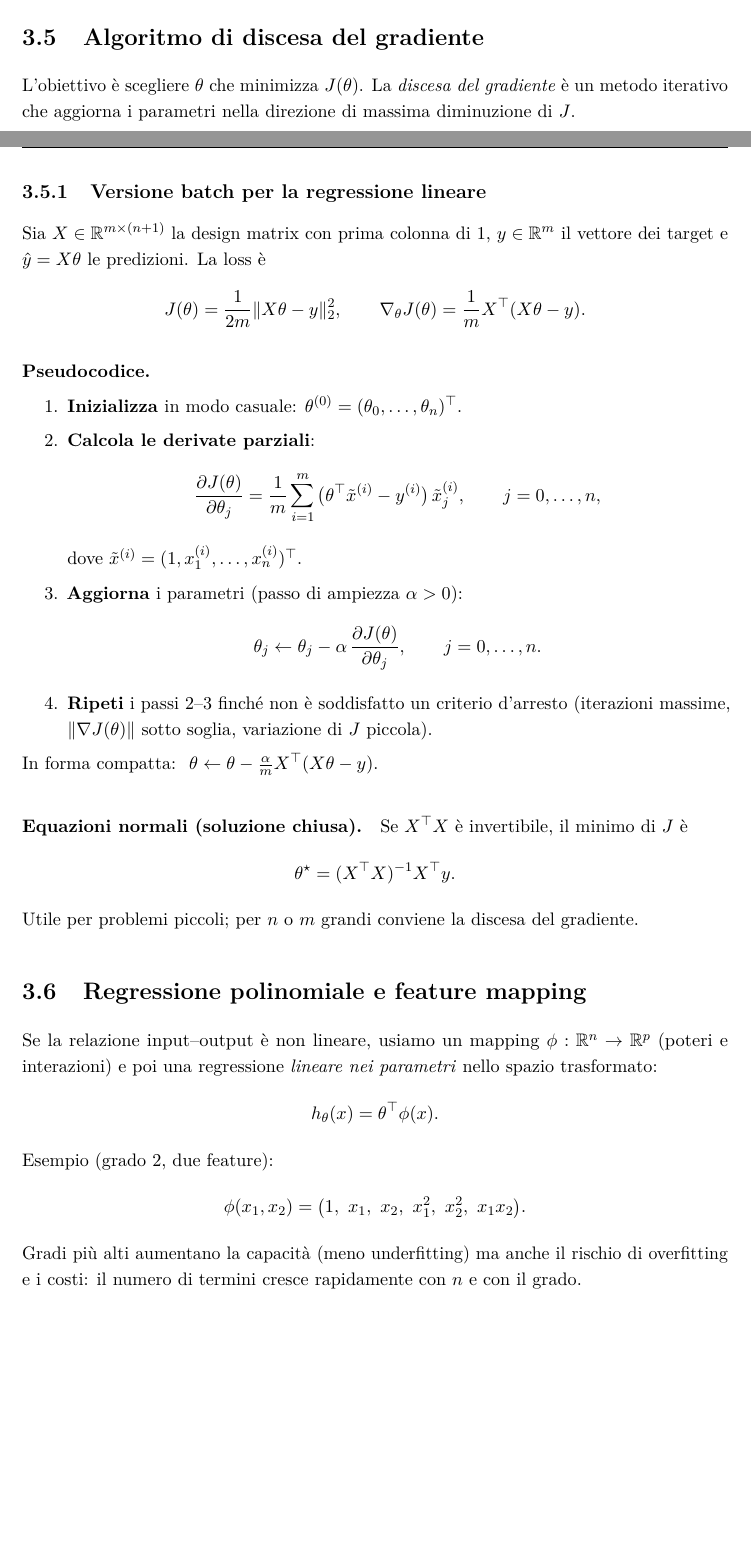
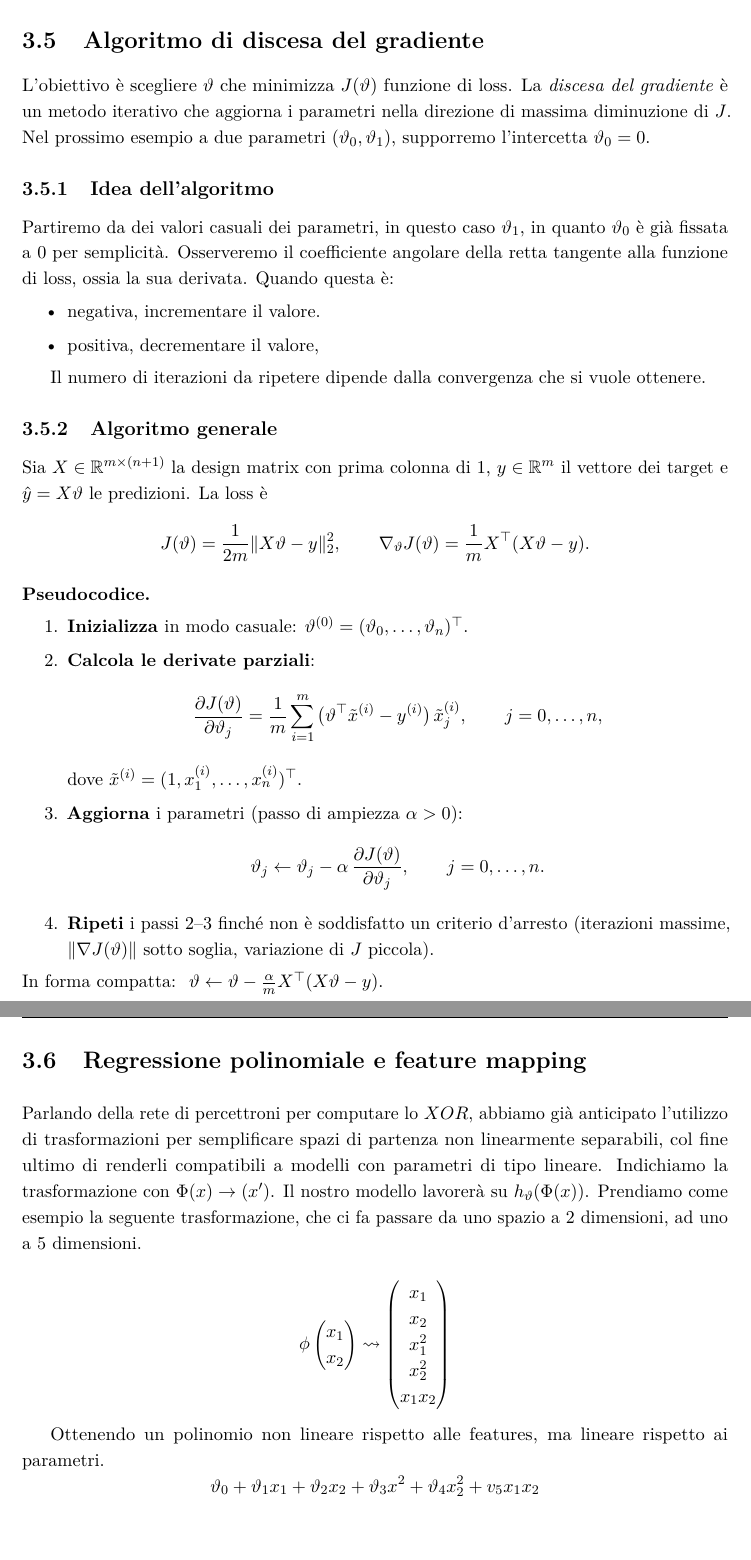
Before and after one commit to emanuelegaliano/Machine-Learning, a LaTeX book (notes/Machine Learning.tex, which reads notes/capitolo3.tex): two parts of pages 32 and 33 of 34 before the commit and two parts of pages 33 and 34 of 36 after it, joined at a grey line, cut so that both start at the same text, the shorter picture padded with empty space. Compiled offline with pdfLaTeX.

Commit message:
modifiche appunti

```diff
--- a/notes/capitolo3.tex
+++ b/notes/capitolo3.tex
@@ -74,57 +78,70 @@ Le statistiche \((\mu_j,\sigma_j,x_j^{\min},x_j^{\max})\) si calcolano solo sul
 si riusano (senza ricalcolarle) su validation/test, per evitare data leakage.
 
 \section{Algoritmo di discesa del gradiente}
-L’obiettivo è scegliere \(\theta\) che minimizza \(J(\theta)\). La \emph{discesa del gradiente}
+L’obiettivo è scegliere \(\vartheta\) che minimizza \(J(\vartheta)\) funzione di loss. La \emph{discesa del gradiente}
 è un metodo iterativo che aggiorna i parametri nella direzione di massima diminuzione di \(J\).
+Nel prossimo esempio a due parametri ($\vartheta_0, \vartheta_1$), supporremo l'intercetta $\vartheta_0 = 0$.
 
-\subsection{Versione batch per la regressione lineare}
+\subsection{Idea dell'algoritmo}
+Partiremo da dei valori casuali dei parametri, in questo caso $\vartheta_1$, in quanto $\vartheta_0$ è già fissata a 0 per semplicità.
+Osserveremo il coefficiente angolare della retta tangente alla funzione di loss, ossia la sua derivata. Quando questa è:
+\begin{itemize}
+	\item negativa, incrementare il valore.
+	\item positiva, decrementare il valore,
+\end{itemize}
+
+Il numero di iterazioni da ripetere dipende dalla convergenza che si vuole ottenere.
+
+\subsection{Algoritmo generale}
 Sia \(X\in\mathbb{R}^{m\times(n+1)}\) la design matrix con prima colonna di \(1\),
-\(y\in\mathbb{R}^{m}\) il vettore dei target e \(\hat y=X\theta\) le predizioni. La loss è
+\(y\in\mathbb{R}^{m}\) il vettore dei target e \(\hat y=X\vartheta\) le predizioni. La loss è
 \[
-J(\theta)=\frac{1}{2m}\|X\theta-y\|_2^2,\qquad
-\nabla_\theta J(\theta)=\frac{1}{m}X^\top(X\theta-y).
+J(\vartheta)=\frac{1}{2m}\|X\vartheta-y\|_2^2,\qquad
+\nabla_\vartheta J(\vartheta)=\frac{1}{m}X^\top(X\vartheta-y).
 \]
+
 \paragraph{Pseudocodice.}
 \begin{enumerate}
-  \item \textbf{Inizializza} in modo casuale: \(\theta^{(0)}=(\theta_0,\ldots,\theta_n)^\top\).
+  \item \textbf{Inizializza} in modo casuale: \(\vartheta^{(0)}=(\vartheta_0,\ldots,\vartheta_n)^\top\).
   \item \textbf{Calcola le derivate parziali}:
   \[
-  \frac{\partial J(\theta)}{\partial \theta_j}
-  =\frac{1}{m}\sum_{i=1}^m\big(\theta^\top \tilde x^{(i)}-y^{(i)}\big)\,\tilde x^{(i)}_j,\qquad j=0,\ldots,n,
+  \frac{\partial J(\vartheta)}{\partial \vartheta_j}
+  =\frac{1}{m}\sum_{i=1}^m\big(\vartheta^\top \tilde x^{(i)}-y^{(i)}\big)\,\tilde x^{(i)}_j,\qquad j=0,\ldots,n,
   \]
   dove \(\tilde x^{(i)}=(1,x^{(i)}_1,\ldots,x^{(i)}_n)^\top\).
   \item \textbf{Aggiorna} i parametri (passo di ampiezza \(\alpha>0\)):
   \[
-  \theta_j \leftarrow \theta_j - \alpha\,\frac{\partial J(\theta)}{\partial \theta_j},
+  \vartheta_j \leftarrow \vartheta_j - \alpha\,\frac{\partial J(\vartheta)}{\partial \vartheta_j},
   \qquad j=0,\ldots,n.
   \]
   \item \textbf{Ripeti} i passi 2–3 finché non è soddisfatto un criterio d’arresto
-  (iterazioni massime, \(\|\nabla J(\theta)\|\) sotto soglia, variazione di \(J\) piccola).
+  (iterazioni massime, \(\|\nabla J(\vartheta)\|\) sotto soglia, variazione di \(J\) piccola).
 \end{enumerate}
-In forma compatta: \(\;\theta \leftarrow \theta - \frac{\alpha}{m}X^\top(X\theta-y)\).
+In forma compatta: \(\;\vartheta \leftarrow \vartheta - \frac{\alpha}{m}X^\top(X\vartheta-y)\).
 
-\paragraph{Equazioni normali (soluzione chiusa).}
-Se \(X^\top X\) è invertibile, il minimo di \(J\) è
-\[
-\theta^\star=(X^\top X)^{-1}X^\top y.
-\]
-Utile per problemi piccoli; per \(n\) o \(m\) grandi conviene la discesa del gradiente.
+\newpage
 
 \section{Regressione polinomiale e feature mapping}
-Se la relazione input–output è non lineare, usiamo un mapping
-\(\phi:\mathbb{R}^{n}\to\mathbb{R}^{p}\) (poteri e interazioni) e poi una regressione
-\emph{lineare nei parametri} nello spazio trasformato:
-\[
-h_\theta(x)=\theta^\top \phi(x).
-\]
-Esempio (grado \(2\), due feature):
-\[
-\phi(x_1,x_2)=\big(1,\ x_1,\ x_2,\ x_1^2,\ x_2^2,\ x_1x_2\big).
-\]
-Gradi più alti aumentano la capacità (meno underfitting) ma anche il rischio di overfitting
-e i costi: il numero di termini cresce rapidamente con \(n\) e con il grado.
+Parlando della rete di percettroni per computare lo $XOR$, abbiamo già anticipato l'utilizzo di trasformazioni per semplificare spazi di partenza non linearmente separabili, col fine ultimo di renderli compatibili a modelli con parametri di tipo lineare. Indichiamo la trasformazione con $\Phi(x) \to (x')$. Il nostro modello lavorerà su $h_\vartheta(\Phi(x))$. Prendiamo come esempio la seguente trasformazione, che ci fa passare da uno spazio a 2 dimensioni, ad uno a 5 dimensioni.
+
+$$
+\phi \begin{pmatrix}
+	x_1\\
+	x_2
+\end{pmatrix} \rightsquigarrow \begin{pmatrix}
+	x_1\\
+	x_2\\
+	x_1^2\\
+	x_2^2\\
+	x_1 x_2
+\end{pmatrix}
+$$
+
+Ottenendo un polinomio non lineare rispetto alle features, ma lineare rispetto ai parametri.
+$$
+\vartheta_0 + \vartheta_{1}x_1 + \vartheta_{2}x_2 + \vartheta_{3}x^2 + \vartheta_{4}x_2^2 + v_5x_1x_2
+$$
 
 \section{Regolarizzazione}
 Per ridurre l’overfitting penalizziamo pesi grandi. In \textbf{Ridge} (L2) la loss è
 \[
-J_\lambda(\theta)=\frac{1}{2m}\|X\theta-y\|_2^2+\frac{\lambda}{2m}\sum_{j=1}^{n}\theta_j^2,
```
Also changed, not shown: notes/capitolo2.tex (+9 -1 lines), notes/Machine Learning.pdf (added), notes/REC-curve.png (added), notes/capitolo3.tex (67 more changed lines).
